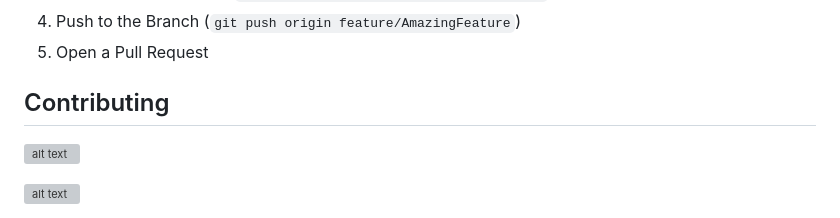
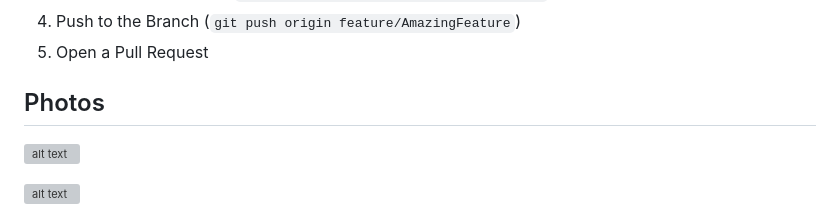
Before and after one commit to ethan2717/drive-the-vote, a Markdown page: README.md, the part around the change. GitHub-like rendering; grey boxes are pictures that could not be loaded.

```diff
--- a/README.md
+++ b/README.md
@@ -102,7 +102,7 @@ Contributions are what make the open source community such an amazing place to b
 4. Push to the Branch (`git push origin feature/AmazingFeature`)
 5. Open a Pull Request
 
-## Contributing
+## Photos
 
 ![alt text](https://github.com/msaini26/election-turnout-civic-tech/blob/main/resources/static/images/repo/bu.png)
 
```
